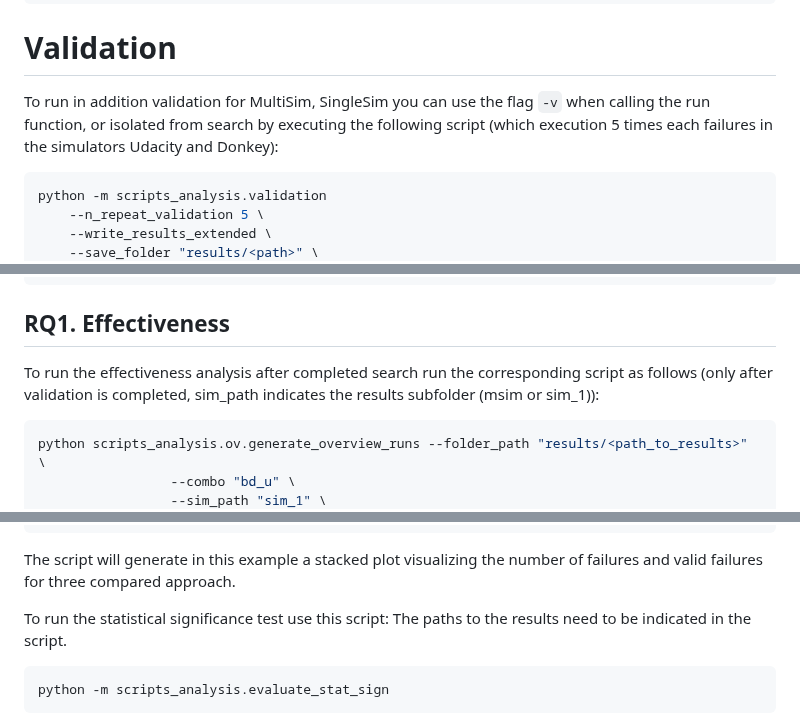
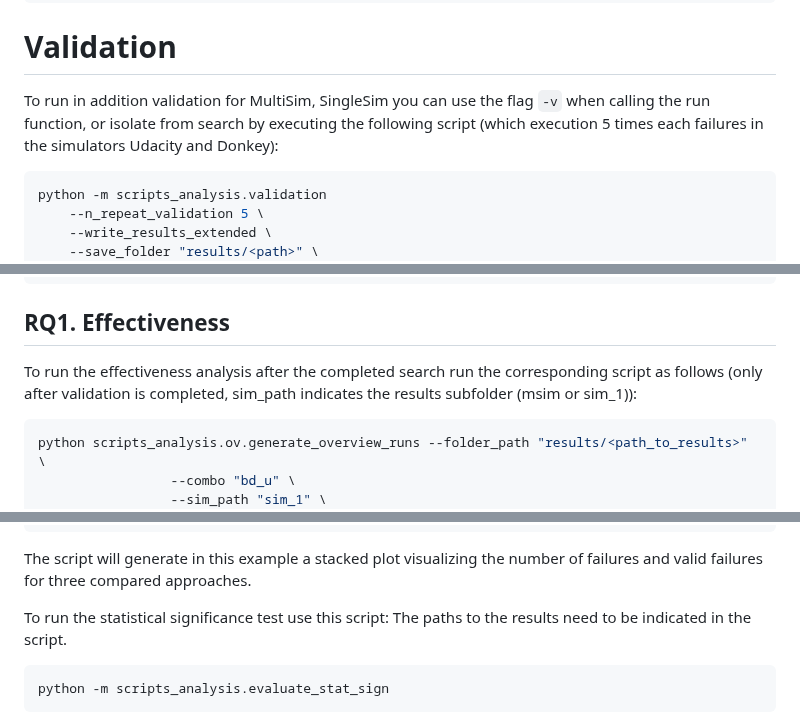
Before and after one commit to ast-fortiss-tum/MultiSim, a Markdown page: README.md, 3 parts joined by grey strips. Rendered like a GitHub page.

````diff
--- a/README.md
+++ b/README.md
@@ -92,7 +92,7 @@ python run.py -e 67
 
 # Validation
 
-To run in addition validation for MultiSim, SingleSim you can use the flag `-v` when calling the run function, or isolated from search by executing the following script (which execution 5 times each failures in the simulators Udacity and Donkey):
+To run in addition validation for MultiSim, SingleSim you can use the flag `-v` when calling the run function, or isolate from search by executing the following script (which execution 5 times each failures in the simulators Udacity and Donkey):
 
 ```python
 python -m scripts_analysis.validation
@@ -133,7 +133,7 @@ bash scripts_analysis/dss_all/run_validation_dsim_u.sh
 
 ## RQ1. Effectiveness
 
-To run the effectiveness analysis after completed search run the corresponding script  as follows  (only after validation is completed, sim_path indicates the results subfolder (msim or sim_1)):
+To run the effectiveness analysis after the completed search run the corresponding script  as follows  (only after validation is completed, sim_path indicates the results subfolder (msim or sim_1)):
 
 ```python
 python scripts_analysis.ov.generate_overview_runs --folder_path "results/<path_to_results>" \
@@ -188,7 +188,7 @@ python -m scripts_analysis.stack.generate_stacked_plot \
                             --is_dss 0 0 0
 ```
 
-The script will generate in this example a stacked plot visualizing the number of failures and valid failures for three compared approach.
+The script will generate in this example a stacked plot visualizing the number of failures and valid failures for three compared approaches.
 
 To run the statistical significance test use this script: The paths to the results need to be indicated in the script.
 
````
Also changed, not shown: other parts of README.md (+33 -14 lines).
